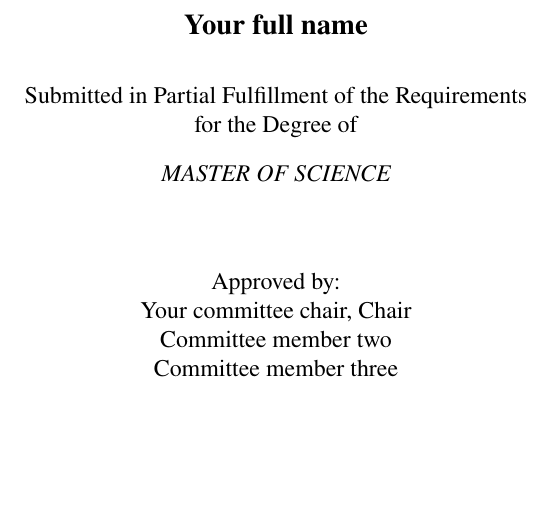
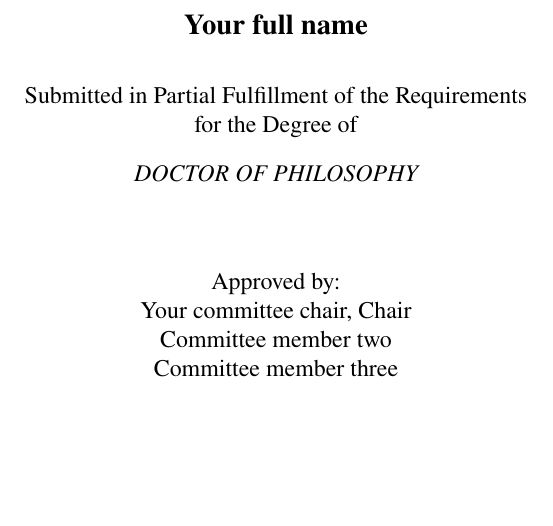
Before and after one commit to diyanko/rpi-thesis-toolkit, a LaTeX thesis (main.tex, which reads metadata.tex, rpi-thesis.cls): part of page 1 of 12, cut so that both start at the same text. Compiled offline with pdfLaTeX.

Commit message:
feat(class): default to doctoral, accept amssymb, refresh the seal
The starter now defaults to degree = doctoral. A pasted \usepackage{amssymb}
or {amsfonts} no longer stops the build, because the class's math fonts
already provide those symbols. When the PNG seal fallback is used, the
class also logs the preferred JPG, so adding it triggers a rebuild.

Co-Authored-By: Claude Opus 5.5 <noreply@anthropic.com>

```diff
--- a/metadata.tex
+++ b/metadata.tex
@@ -3,7 +3,7 @@
 \thesissetup{
   title = {Your thesis title},
   author = {Your full name},
-  degree = masters, % Use doctoral for a PhD, engineering-doctorate for a DEng.
+  degree = doctoral, % Use masters for a master's thesis, engineering-doctorate for a DEng.
   department = {Department of Your Full Department Name}, % Full name, e.g.
   % Department of Physics, Applied Physics and Astronomy.
   graduation-month = May, % May, August, or December; not your submission month.
--- a/rpi-thesis.cls
+++ b/rpi-thesis.cls
@@ -23,6 +23,11 @@
   \RequirePackage{unicode-math}
   \setmathfont{texgyretermes-math.otf}
 \fi
+% The math fonts above already provide every amssymb and amsfonts symbol.
+% Mark both packages as loaded, so a pasted \usepackage{amssymb} is harmless
+% instead of stopping the build with "Command ... already defined".
+\@namedef{ver@amssymb.sty}{2013/01/14 v3.01 (symbols provided by rpi-thesis)}
+\@namedef{ver@amsfonts.sty}{2013/01/14 v3.01 (symbols provided by rpi-thesis)}
 % Page numbers sit 0.75 in from the page edge (footer and header baselines).
 \RequirePackage[margin=1in,footskip=0.25in,headheight=12pt,headsep=0.25in]
   {geometry}
@@ -171,7 +176,7 @@
     list-of-figures .bool_gset:N = \g_rpi_figures_bool,
   }
 \keys_set:nn { rpi/thesis }
-  { degree=masters, seal-file=assets/rpi-seal.jpg,
+  { degree=doctoral, seal-file=assets/rpi-seal.jpg,
     copyright-page=false, list-of-tables=true, list-of-figures=true }
 \NewDocumentCommand \thesissetup { m } { \keys_set:nn { rpi/thesis } {#1} }
 \NewDocumentCommand \committeemember { O{} m }
@@ -249,7 +254,11 @@
       { \exp_args:NV \rpi_seal_image:n \g_rpi_seal_tl }
       {
         \exp_args:NV \file_if_exist:nTF \c_rpi_seal_png_tl
-          { \exp_args:NV \rpi_seal_image:n \c_rpi_seal_png_tl }
+          {
+            % Log the missing seal-file too, so adding it later recompiles.
+            \iow_log:x { No~file~\tl_use:N \g_rpi_seal_tl . }
+            \exp_args:NV \rpi_seal_image:n \c_rpi_seal_png_tl
+          }
           { \rpi_seal_placeholder: }
       }
   }
```
